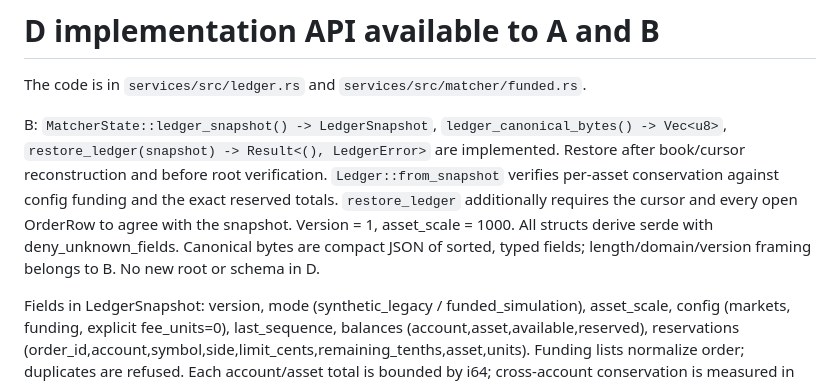
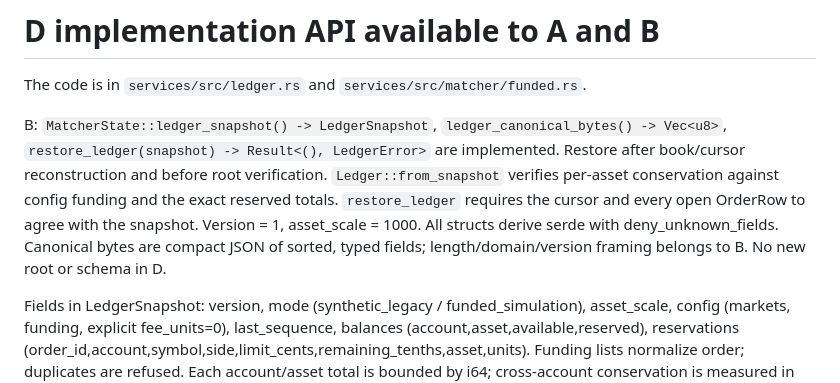
Before and after one commit to th3nolo/verifiable-exchange-demo, a Markdown page: D-staging-contract.md, the part around the change. GitHub-like rendering.

Commit message:
docs: clarify the funded restoration contract

```diff
--- a/D-staging-contract.md
+++ b/D-staging-contract.md
@@ -2,7 +2,7 @@
 
 The code is in `services/src/ledger.rs` and `services/src/matcher/funded.rs`.
 
-B: `MatcherState::ledger_snapshot() -> LedgerSnapshot`, `ledger_canonical_bytes() -> Vec<u8>`, `restore_ledger(snapshot) -> Result<(), LedgerError>` are implemented. Restore after book/cursor reconstruction and before root verification. `Ledger::from_snapshot` verifies per-asset conservation against config funding and the exact reserved totals. `restore_ledger` additionally requires the cursor and every open OrderRow to agree with the snapshot. Version = 1, asset_scale = 1000. All structs derive serde with deny_unknown_fields. Canonical bytes are compact JSON of sorted, typed fields; length/domain/version framing belongs to B. No new root or schema in D.
+B: `MatcherState::ledger_snapshot() -> LedgerSnapshot`, `ledger_canonical_bytes() -> Vec<u8>`, `restore_ledger(snapshot) -> Result<(), LedgerError>` are implemented. Restore after book/cursor reconstruction and before root verification. `Ledger::from_snapshot` verifies per-asset conservation against config funding and the exact reserved totals. `restore_ledger` requires the cursor and every open OrderRow to agree with the snapshot. Version = 1, asset_scale = 1000. All structs derive serde with deny_unknown_fields. Canonical bytes are compact JSON of sorted, typed fields; length/domain/version framing belongs to B. No new root or schema in D.
 
 Fields in LedgerSnapshot: version, mode (synthetic_legacy / funded_simulation), asset_scale, config (markets, funding, explicit fee_units=0), last_sequence, balances (account,asset,available,reserved), reservations (order_id,account,symbol,side,limit_cents,remaining_tenths,asset,units). Funding lists normalize order; duplicates are refused. Each account/asset total is bounded by i64; cross-account conservation is measured in i128. No arbitrary credit/deposit method.
 
```
